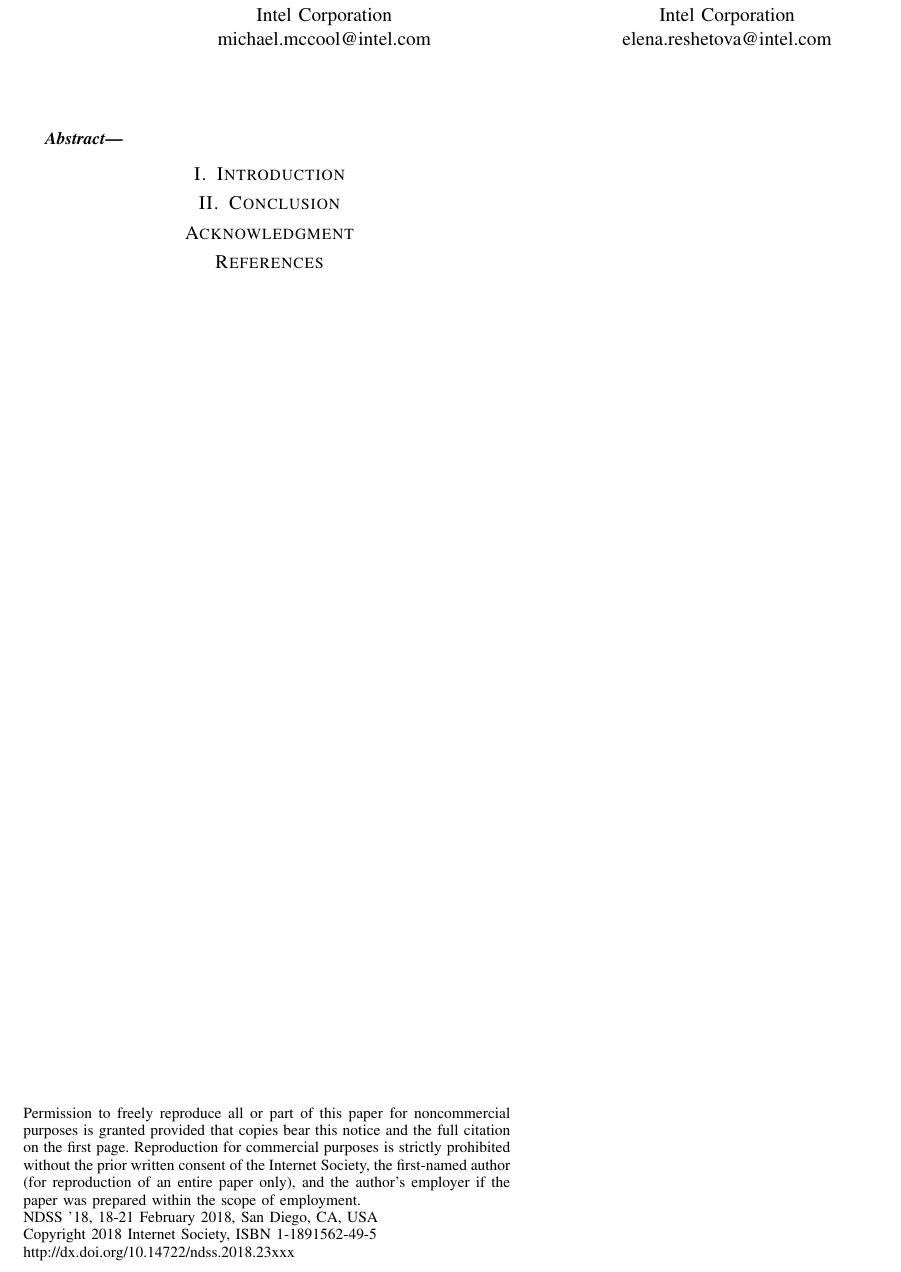
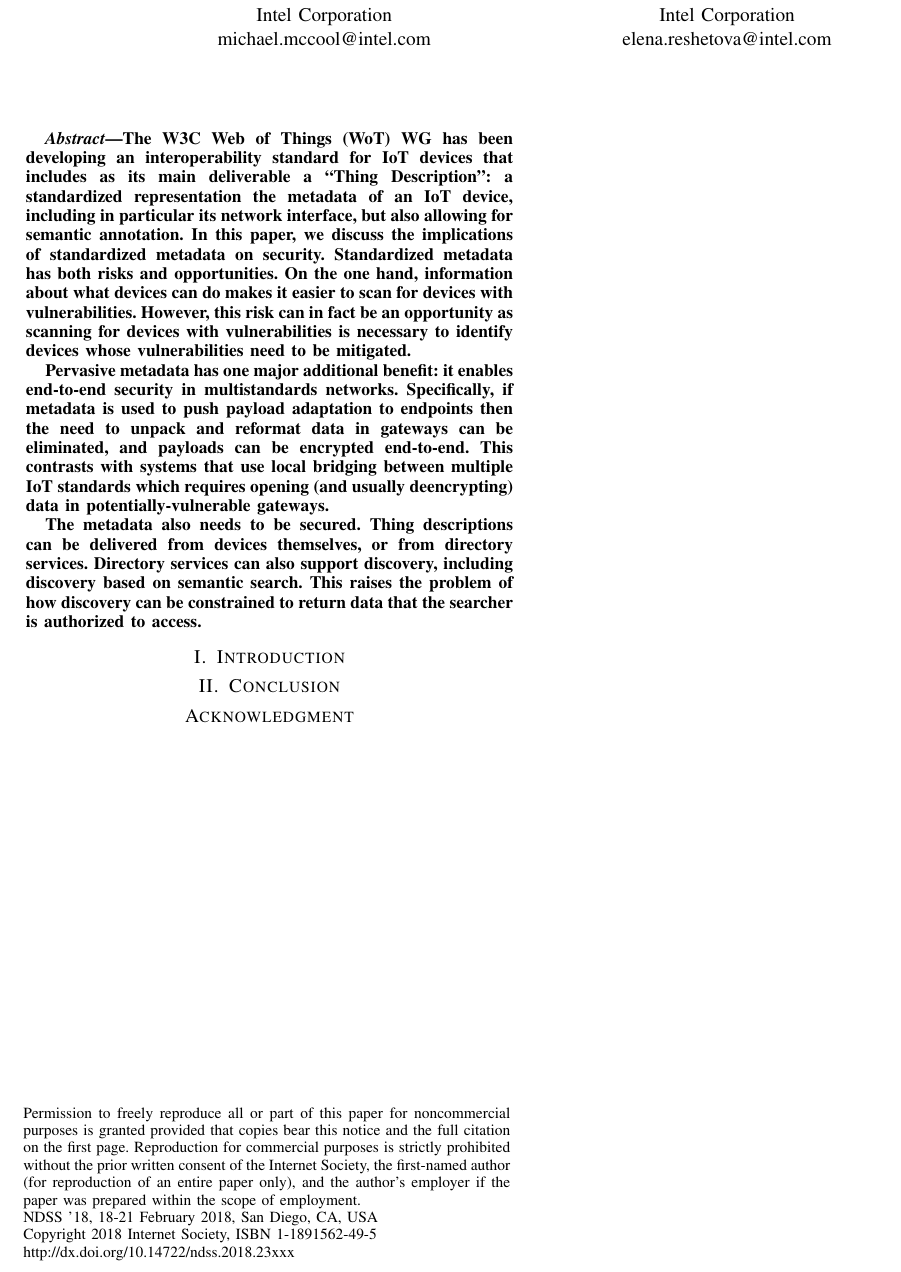
Before and after one commit to mmccool/ndss-wot-sec, a LaTeX paper (ndss-wot-sec.tex, which reads abstract.tex): part of the page, cut so that both start at the same text. Compiled offline with pdfLaTeX.

Commit message:
Added draft abstract

```diff
--- a/abstract.tex
+++ b/abstract.tex
@@ -0,0 +1,19 @@
+The W3C Web of Things (WoT) WG has been developing an interoperability standard for IoT devices that includes as
+its main deliverable a ``Thing Description'': a standardized representation the metadata of an
+IoT device, including in particular its network interface, but also allowing for semantic annotation.
+In this paper, we discuss the implications of standardized metadata on security.
+Standardized metadata has both risks and opportunities.
+On the one hand, information about what devices can do makes it easier to scan for devices with
+vulnerabilities.  However, this risk can in fact be an opportunity as scanning for devices with
+vulnerabilities is necessary to identify devices whose vulnerabilities need to be mitigated.
+
+Pervasive metadata has one major additional benefit: it enables end-to-end security in multistandards networks.
+Specifically, if metadata is used to push payload adaptation to endpoints then the need to unpack and
+reformat data in gateways can be eliminated, and payloads can be encrypted end-to-end.  This contrasts
+with systems that use local bridging between multiple IoT standards which requires opening (and usually
+deencrypting) data in potentially-vulnerable gateways.
+
+The metadata also needs to be secured.  Thing descriptions can be delivered from devices themselves, or
+from directory services. Directory services can also support discovery, including discovery based on
+semantic search.  This raises the problem of how discovery can be constrained to return data that
+the searcher is authorized to access.
--- a/ndss-wot-sec.tex
+++ b/ndss-wot-sec.tex
@@ -46,6 +43,5 @@
 \input{ack.tex}
 
 \bibliographystyle{IEEEtranS}
-\bibliography{refs}
-%
+%\bibliography{refs}
 \end{document}
```
Also changed, not shown: ndss-wot-sec.pdf, ndss-wot-sec.tex (3 more changed lines).
